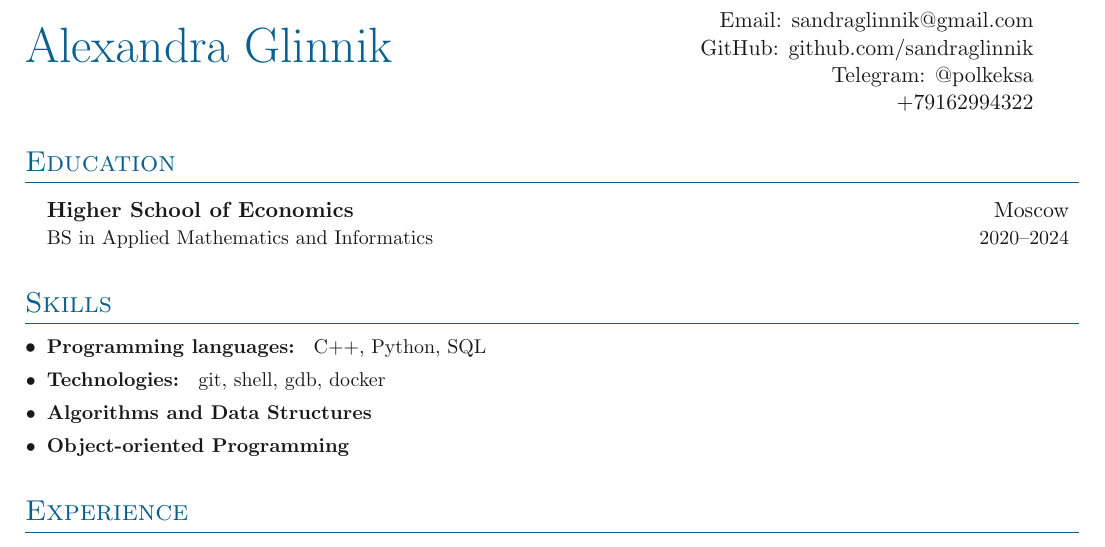
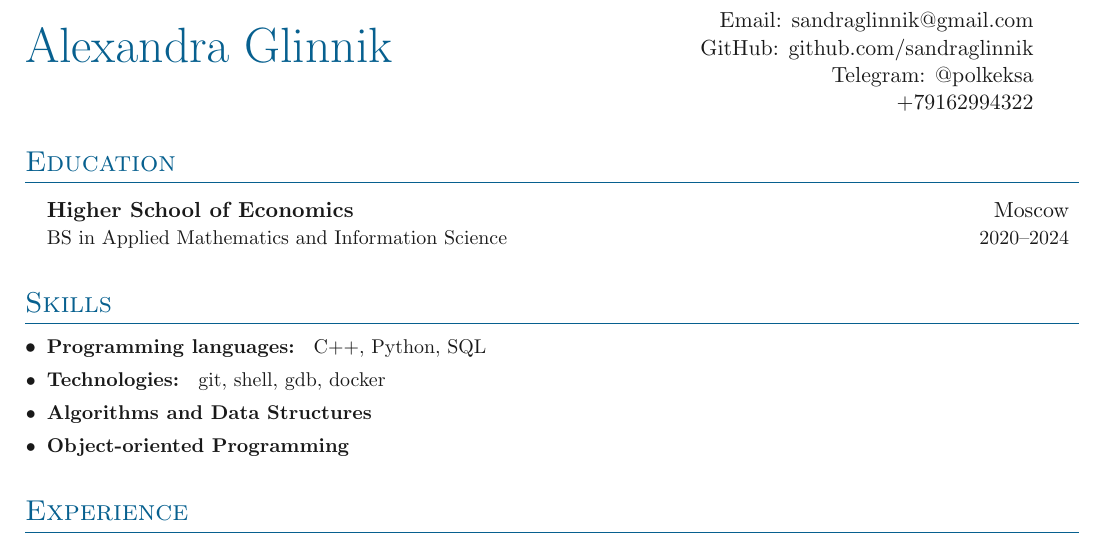
Before and after one commit to sandraglinnik/CV, a LaTeX CV (CV/main.tex, which reads CV/sections/education.tex): part of the page, cut so that both start at the same text. Compiled offline with pdfLaTeX.

Commit message:
Change CV

```diff
--- a/CV/sections/education.tex
+++ b/CV/sections/education.tex
@@ -5,5 +5,5 @@
 
 \entrybig
 {\textbf{\href{https://www.hse.ru/en/}{Higher School of Economics}}}{Moscow}
-{\href{https://www.hse.ru/en/ba/ami/}{BS in Applied Mathematics and Informatics}}{2020\textendash 2024}
+{\href{https://www.hse.ru/en/ba/ami/}{BS in Applied Mathematics and Information Science}}{2020\textendash 2024}
 }
```
